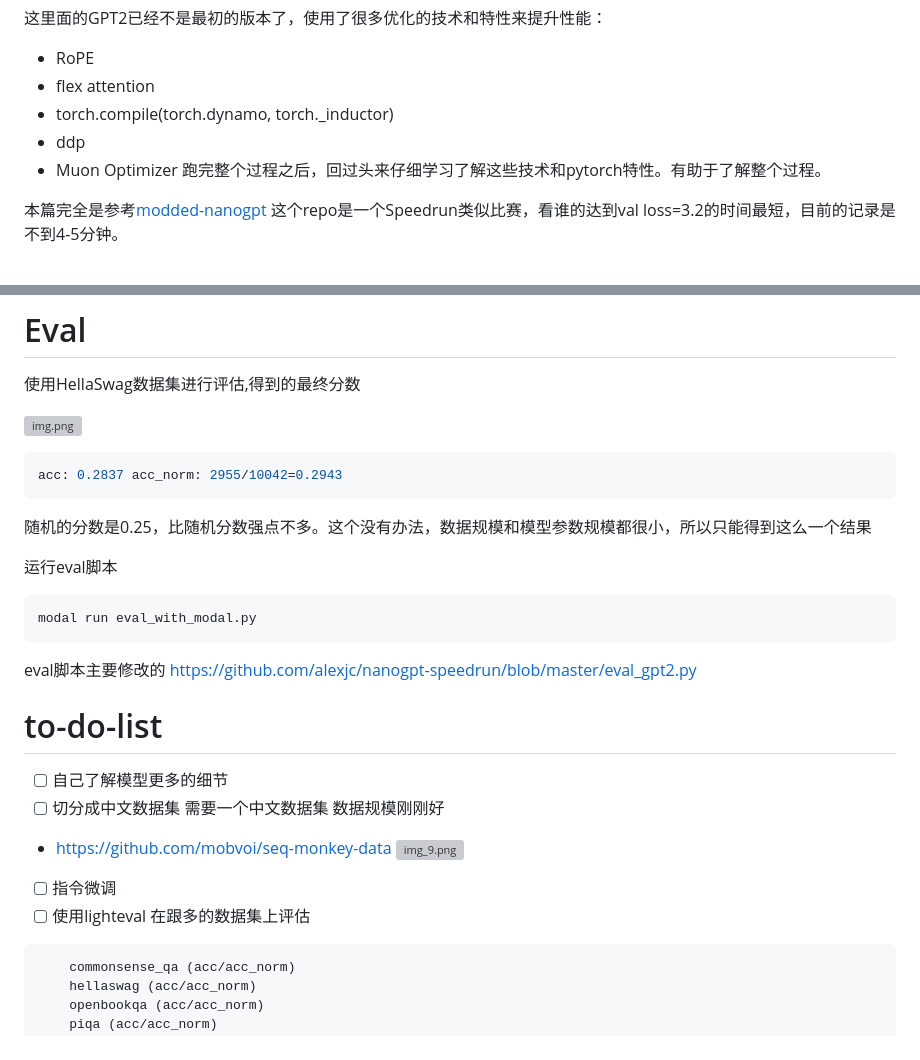
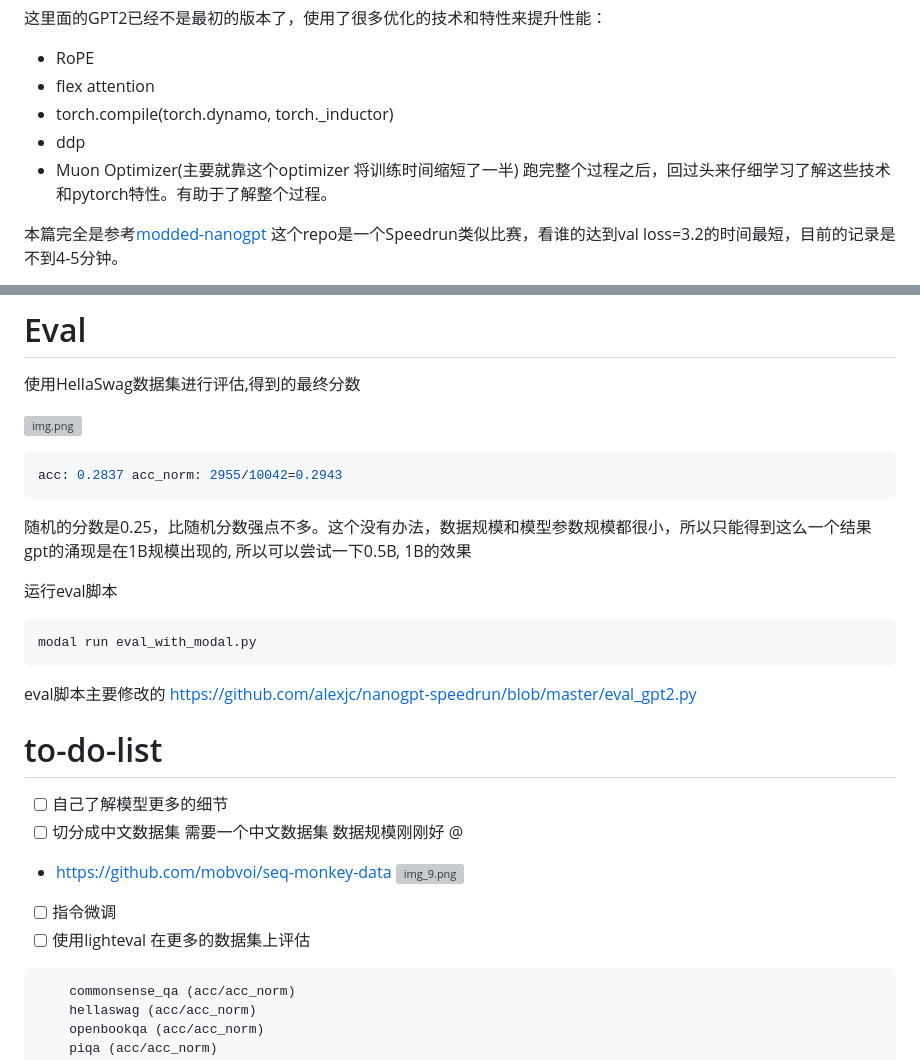
Before and after one commit to habout632/llms, a Markdown page: models/nanogpt/nanogpt.md, 2 parts joined by grey strips. GitHub-like rendering; grey boxes are pictures that could not be loaded.

Commit message:
fix nanogpt.md bugs

````diff
--- a/models/nanogpt/nanogpt.md
+++ b/models/nanogpt/nanogpt.md
@@ -12,7 +12,7 @@
 * flex attention
 * torch.compile(torch.dynamo, torch._inductor)
 * ddp
-* Muon Optimizer
+* Muon Optimizer(主要就靠这个optimizer 将训练时间缩短了一半)
 跑完整个过程之后，回过头来仔细学习了解这些技术和pytorch特性。有助于了解整个过程。
 
 
@@ -88,6 +88,7 @@ This is the first in our series of blog posts on the subject (which we have done
 acc: 0.2837 acc_norm: 2955/10042=0.2943
 ```
 随机的分数是0.25，比随机分数强点不多。这个没有办法，数据规模和模型参数规模都很小，所以只能得到这么一个结果
+gpt的涌现是在1B规模出现的, 所以可以尝试一下0.5B, 1B的效果
 
 
 运行eval脚本
@@ -103,11 +104,11 @@ https://github.com/alexjc/nanogpt-speedrun/blob/master/eval_gpt2.py
 # to-do-list
 - [ ] 自己了解模型更多的细节
 - [ ] 切分成中文数据集
-需要一个中文数据集 数据规模刚刚好
+需要一个中文数据集 数据规模刚刚好 @
 - https://github.com/mobvoi/seq-monkey-data
 ![img_9.png](img_9.png)
 - [ ] 指令微调
-- [ ] 使用lighteval 在跟多的数据集上评估
+- [ ] 使用lighteval 在更多的数据集上评估
 ```markdown
     commonsense_qa (acc/acc_norm)
     hellaswag (acc/acc_norm)
````
